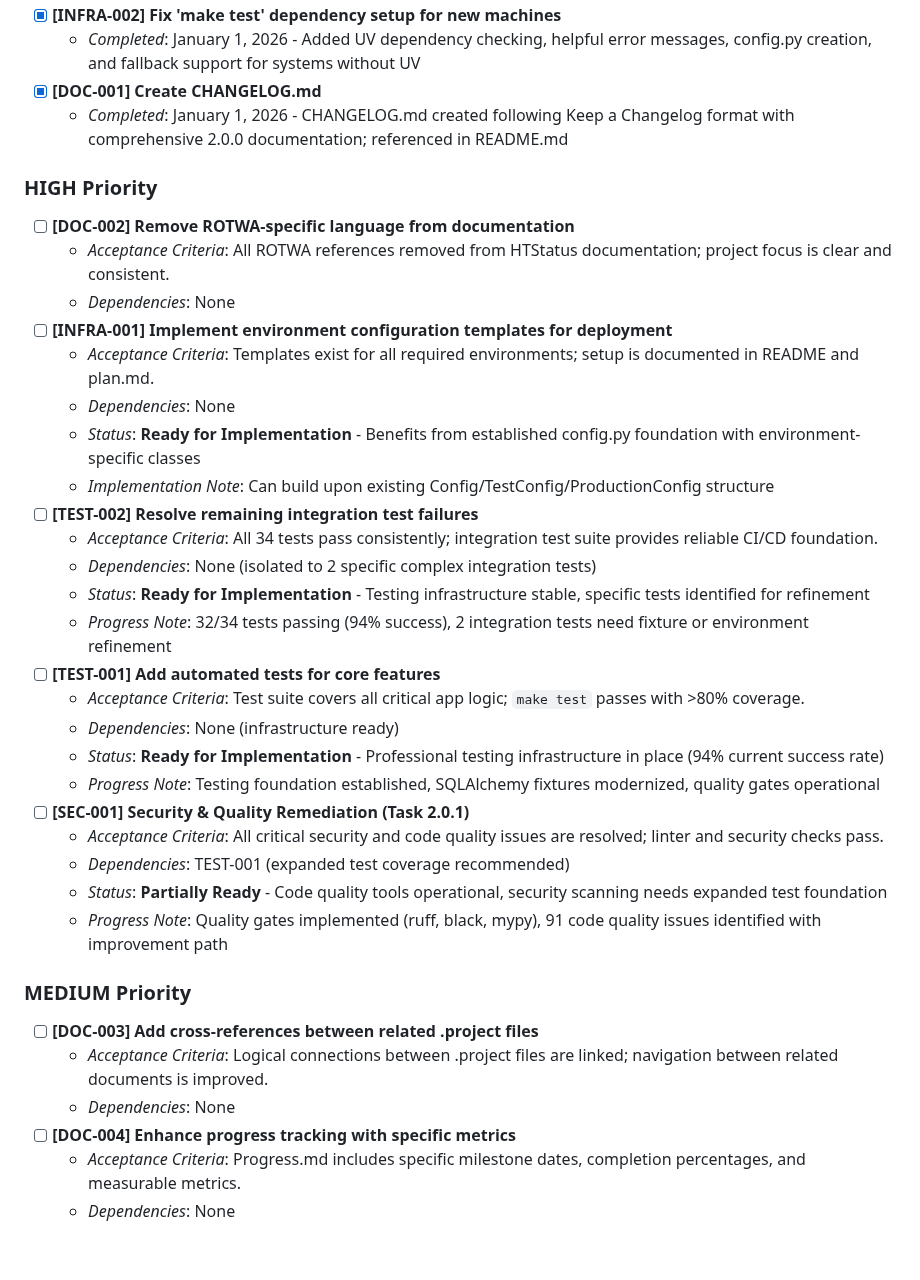
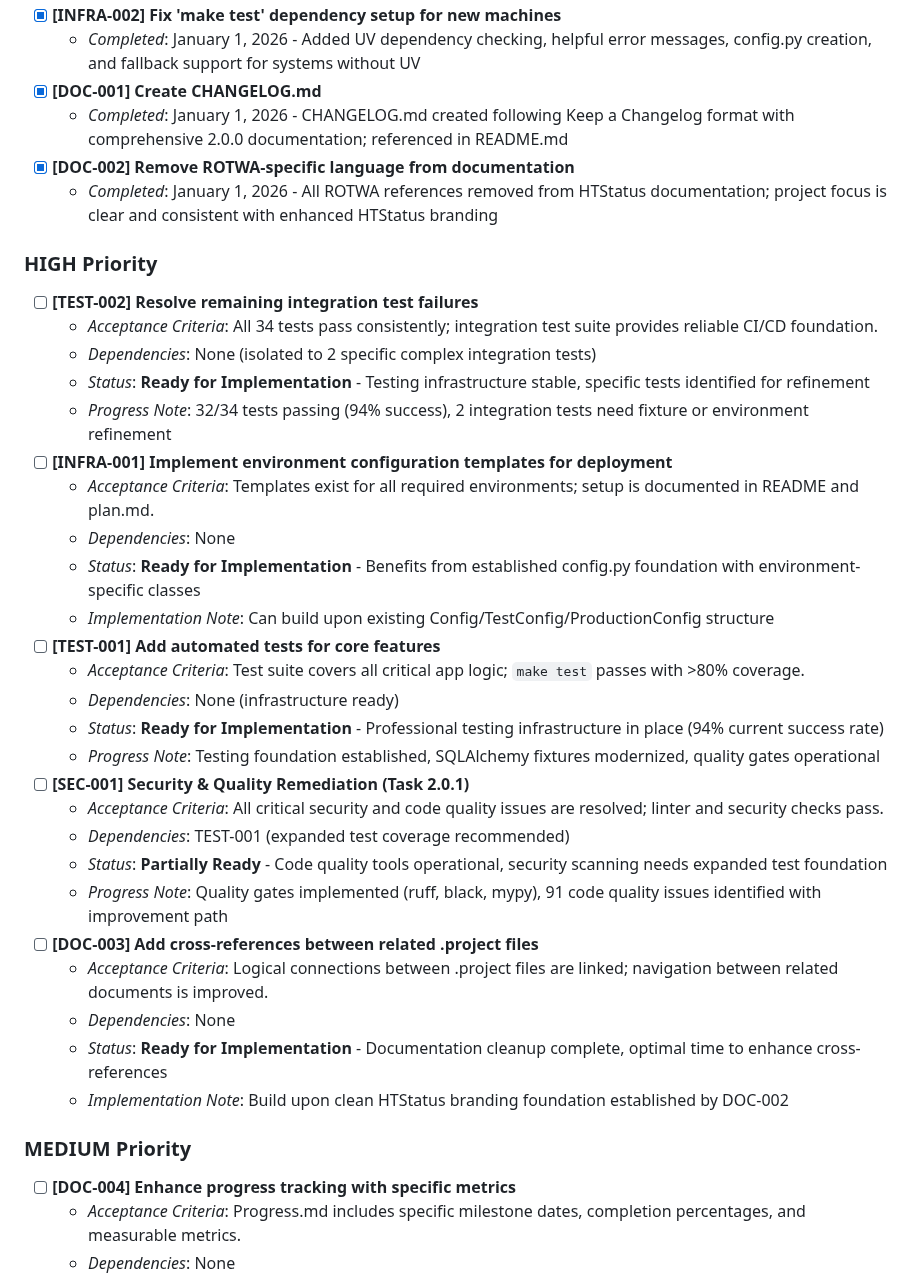
Before and after one commit to kvarak/htstatus, a Markdown page: .project/backlog.md, the part around the change. Drawn GitHub-style; blank space fills up the shorter version.

```diff
--- a/.project/backlog.md
+++ b/.project/backlog.md
@@ -18,21 +18,20 @@
 	- *Completed*: January 1, 2026 - Added UV dependency checking, helpful error messages, config.py creation, and fallback support for systems without UV
 - [x] **[DOC-001] Create CHANGELOG.md**
 	- *Completed*: January 1, 2026 - CHANGELOG.md created following Keep a Changelog format with comprehensive 2.0.0 documentation; referenced in README.md
+- [x] **[DOC-002] Remove ROTWA-specific language from documentation**
+	- *Completed*: January 1, 2026 - All ROTWA references removed from HTStatus documentation; project focus is clear and consistent with enhanced HTStatus branding
 
 ### HIGH Priority
-- [ ] **[DOC-002] Remove ROTWA-specific language from documentation**
-	- *Acceptance Criteria*: All ROTWA references removed from HTStatus documentation; project focus is clear and consistent.
-	- *Dependencies*: None
+- [ ] **[TEST-002] Resolve remaining integration test failures**
+	- *Acceptance Criteria*: All 34 tests pass consistently; integration test suite provides reliable CI/CD foundation.
+	- *Dependencies*: None (isolated to 2 specific complex integration tests)
+	- *Status*: **Ready for Implementation** - Testing infrastructure stable, specific tests identified for refinement
+	- *Progress Note*: 32/34 tests passing (94% success), 2 integration tests need fixture or environment refinement
 - [ ] **[INFRA-001] Implement environment configuration templates for deployment**
 	- *Acceptance Criteria*: Templates exist for all required environments; setup is documented in README and plan.md.
 	- *Dependencies*: None
 	- *Status*: **Ready for Implementation** - Benefits from established config.py foundation with environment-specific classes
 	- *Implementation Note*: Can build upon existing Config/TestConfig/ProductionConfig structure
-- [ ] **[TEST-002] Resolve remaining integration test failures**
-	- *Acceptance Criteria*: All 34 tests pass consistently; integration test suite provides reliable CI/CD foundation.
-	- *Dependencies*: None (isolated to 2 specific complex integration tests)
-	- *Status*: **Ready for Implementation** - Testing infrastructure stable, specific tests identified for refinement
-	- *Progress Note*: 32/34 tests passing (94% success), 2 integration tests need fixture or environment refinement
 - [ ] **[TEST-001] Add automated tests for core features**
 	- *Acceptance Criteria*: Test suite covers all critical app logic; `make test` passes with >80% coverage.
 	- *Dependencies*: None (infrastructure ready)
@@ -43,11 +42,13 @@
 	- *Dependencies*: TEST-001 (expanded test coverage recommended)
 	- *Status*: **Partially Ready** - Code quality tools operational, security scanning needs expanded test foundation
 	- *Progress Note*: Quality gates implemented (ruff, black, mypy), 91 code quality issues identified with improvement path
-
-### MEDIUM Priority
 - [ ] **[DOC-003] Add cross-references between related .project files**
 	- *Acceptance Criteria*: Logical connections between .project files are linked; navigation between related documents is improved.
 	- *Dependencies*: None
+	- *Status*: **Ready for Implementation** - Documentation cleanup complete, optimal time to enhance cross-references
+	- *Implementation Note*: Build upon clean HTStatus branding foundation established by DOC-002
+
+### MEDIUM Priority
 - [ ] **[DOC-004] Enhance progress tracking with specific metrics**
 	- *Acceptance Criteria*: Progress.md includes specific milestone dates, completion percentages, and measurable metrics.
 	- *Dependencies*: None
```
Also changed, not shown: .project/progress.md (+16 -17 lines).
